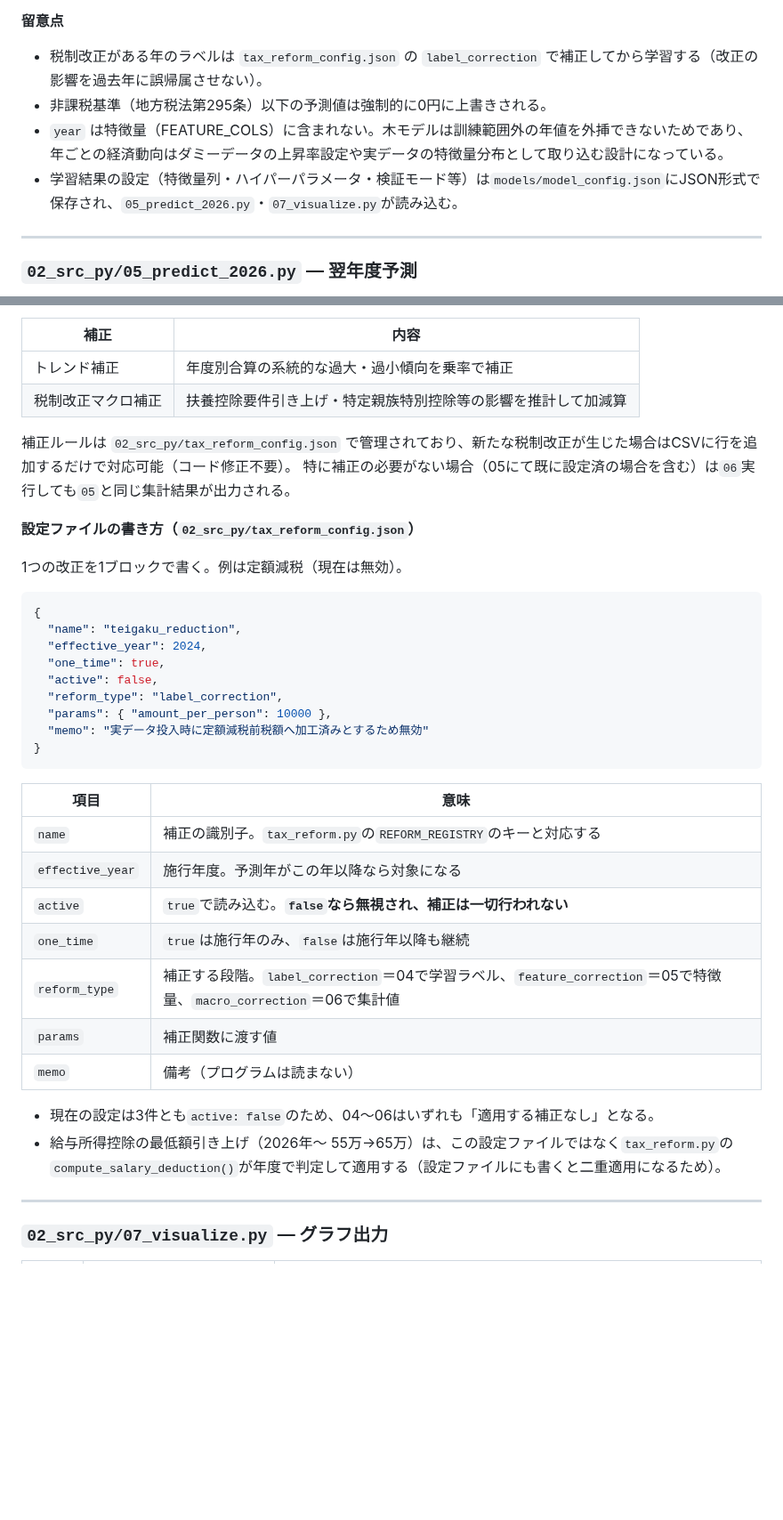
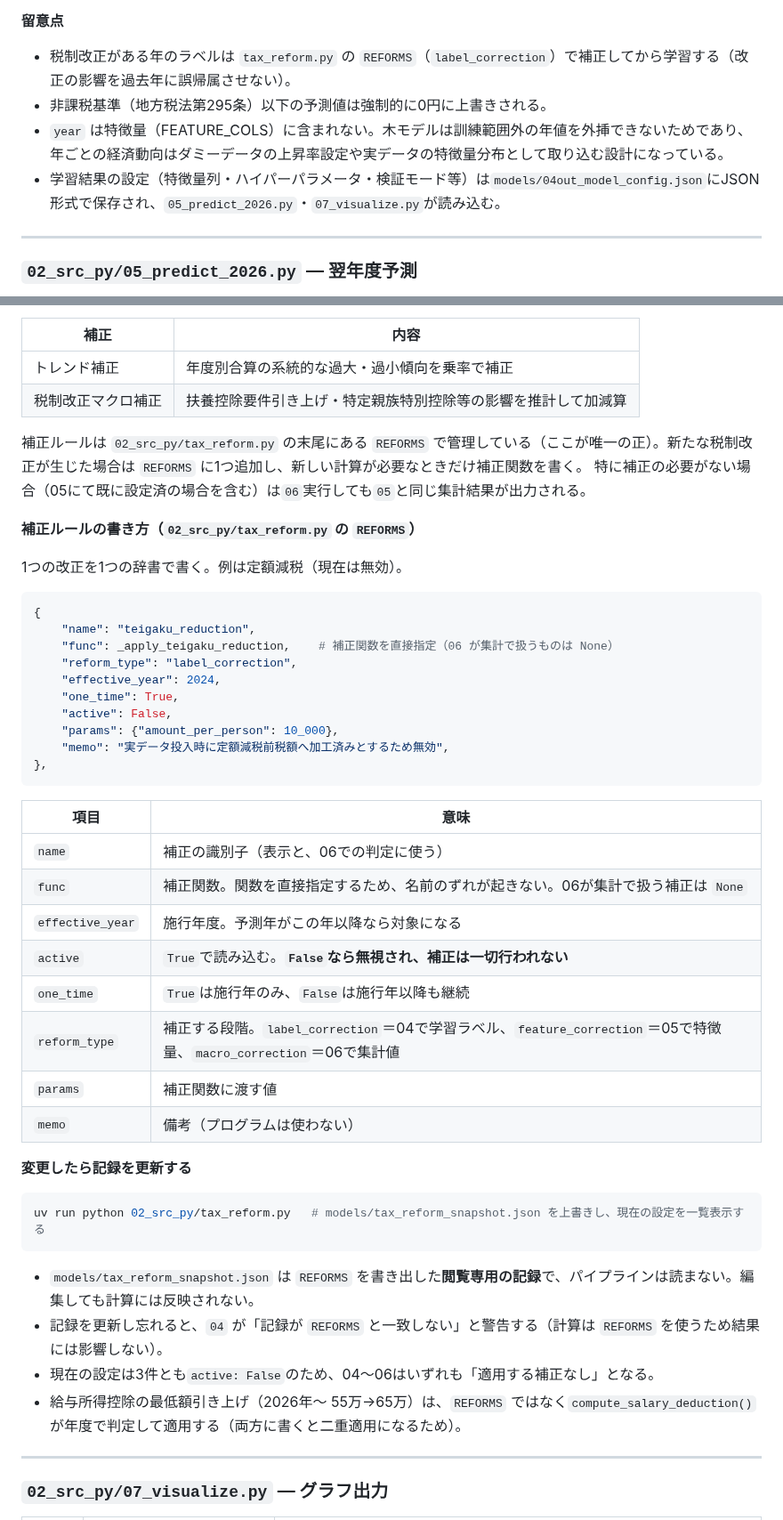
Before and after one commit to takactkc123-create/revenue_forecast, a Markdown page: README.md, 2 parts joined by grey strips. Shown at 89% size. Rendered like a GitHub page; blank space fills up the shorter version.

````diff
--- a/README.md
+++ b/README.md
@@ -464,10 +465,10 @@ Windows PowerShellでも同じコマンドがそのまま使用可能
 
 **留意点**
 
-- 税制改正がある年のラベルは `tax_reform_config.json` の `label_correction` で補正してから学習する（改正の影響を過去年に誤帰属させない）。
+- 税制改正がある年のラベルは `tax_reform.py` の `REFORMS`（`label_correction`）で補正してから学習する（改正の影響を過去年に誤帰属させない）。
 - 非課税基準（地方税法第295条）以下の予測値は強制的に0円に上書きされる。
 - `year` は特徴量（FEATURE_COLS）に含まれない。木モデルは訓練範囲外の年値を外挿できないためであり、年ごとの経済動向はダミーデータの上昇率設定や実データの特徴量分布として取り込む設計になっている。
-- 学習結果の設定（特徴量列・ハイパーパラメータ・検証モード等）は`models/model_config.json`にJSON形式で保存され、`05_predict_2026.py`・`07_visualize.py`が読み込む。
+- 学習結果の設定（特徴量列・ハイパーパラメータ・検証モード等）は`models/04out_model_config.json`にJSON形式で保存され、`05_predict_2026.py`・`07_visualize.py`が読み込む。
 
 ---
 
@@ -501,37 +502,47 @@ uv run python 02_src_py/05_predict_2026.py --wage-rate 0.025     # 給与上昇
 | トレンド補正 | 年度別合算の系統的な過大・過小傾向を乗率で補正 |
 | 税制改正マクロ補正 | 扶養控除要件引き上げ・特定親族特別控除等の影響を推計して加減算 |
 
-補正ルールは `02_src_py/tax_reform_config.json` で管理されており、新たな税制改正が生じた場合はCSVに行を追加するだけで対応可能（コード修正不要）。
+補正ルールは `02_src_py/tax_reform.py` の末尾にある `REFORMS` で管理している（ここが唯一の正）。新たな税制改正が生じた場合は `REFORMS` に1つ追加し、新しい計算が必要なときだけ補正関数を書く。
 特に補正の必要がない場合（05にて既に設定済の場合を含む）は`06`実行しても`05`と同じ集計結果が出力される。
 
-**設定ファイルの書き方（`02_src_py/tax_reform_config.json`）**
+**補正ルールの書き方（`02_src_py/tax_reform.py` の `REFORMS`）**
 
-1つの改正を1ブロックで書く。例は定額減税（現在は無効）。
+1つの改正を1つの辞書で書く。例は定額減税（現在は無効）。
 
-```json
+```python
 {
-  "name": "teigaku_reduction",
-  "effective_year": 2024,
-  "one_time": true,
-  "active": false,
-  "reform_type": "label_correction",
-  "params": { "amount_per_person": 10000 },
-  "memo": "実データ投入時に定額減税前税額へ加工済みとするため無効"
-}
+    "name": "teigaku_reduction",
+    "func": _apply_teigaku_reduction,    # 補正関数を直接指定（06 が集計で扱うものは None）
+    "reform_type": "label_correction",
+    "effective_year": 2024,
+    "one_time": True,
+    "active": False,
+    "params": {"amount_per_person": 10_000},
+    "memo": "実データ投入時に定額減税前税額へ加工済みとするため無効",
+},
 ```
 
 | 項目 | 意味 |
 |---|---|
-| `name` | 補正の識別子。`tax_reform.py`の`REFORM_REGISTRY`のキーと対応する |
+| `name` | 補正の識別子（表示と、06での判定に使う） |
+| `func` | 補正関数。関数を直接指定するため、名前のずれが起きない。06が集計で扱う補正は `None` |
 | `effective_year` | 施行年度。予測年がこの年以降なら対象になる |
-| `active` | `true`で読み込む。**`false`なら無視され、補正は一切行われない** |
-| `one_time` | `true`は施行年のみ、`false`は施行年以降も継続 |
+| `active` | `True`で読み込む。**`False`なら無視され、補正は一切行われない** |
+| `one_time` | `True`は施行年のみ、`False`は施行年以降も継続 |
 | `reform_type` | 補正する段階。`label_correction`＝04で学習ラベル、`feature_correction`＝05で特徴量、`macro_correction`＝06で集計値 |
 | `params` | 補正関数に渡す値 |
-| `memo` | 備考（プログラムは読まない） |
+| `memo` | 備考（プログラムは使わない） |
 
-- 現在の設定は3件とも`active: false`のため、04〜06はいずれも「適用する補正なし」となる。
-- 給与所得控除の最低額引き上げ（2026年〜 55万→65万）は、この設定ファイルではなく`tax_reform.py`の`compute_salary_deduction()`が年度で判定して適用する（設定ファイルにも書くと二重適用になるため）。
+**変更したら記録を更新する**
+
+```bash
+uv run python 02_src_py/tax_reform.py   # models/tax_reform_snapshot.json を上書きし、現在の設定を一覧表示する
+```
+
+- `models/tax_reform_snapshot.json` は `REFORMS` を書き出した**閲覧専用の記録**で、パイプラインは読まない。編集しても計算には反映されない。
+- 記録を更新し忘れると、`04` が「記録が `REFORMS` と一致しない」と警告する（計算は `REFORMS` を使うため結果には影響しない）。
+- 現在の設定は3件とも`active: False`のため、04〜06はいずれも「適用する補正なし」となる。
+- 給与所得控除の最低額引き上げ（2026年〜 55万→65万）は、`REFORMS` ではなく`compute_salary_deduction()`が年度で判定して適用する（両方に書くと二重適用になるため）。
 
 
 
````
Also changed, not shown: other parts of README.md (+25 -21 lines), 実行アウトライン概要図.png, 17 other files.
